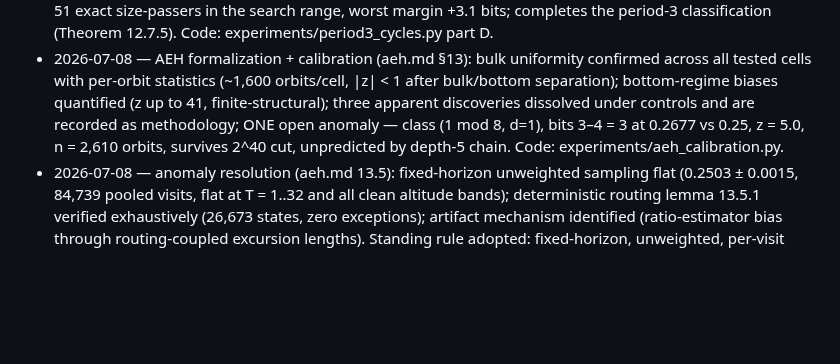
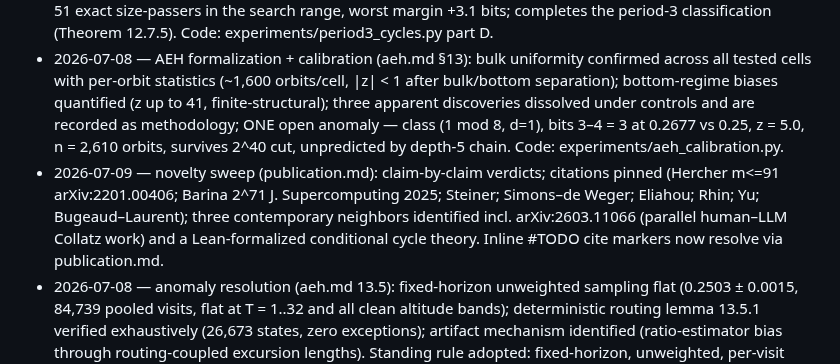
Before and after one commit to macindoe/collatz, a Markdown page: AGENTS.md, the part around the change. GitHub-like rendering; blank space fills up the shorter version.

```diff
--- a/AGENTS.md
+++ b/AGENTS.md
@@ -51,5 +51,6 @@ Occasionally diff every page's claims about *other* pages against those pages' o
 - 2026-07-07 — general-p elimination (12.6.1) verified on random orbits p ∈ {3,4,5} + trivial-cycle identity R = 4^p − 3^p for p ∈ {1,2,3,4,7}; period-3 search (12.7.1): n <= 20,000, 76 treated n, 886 exact evaluations, 51 size-passers, no nontrivial solutions; prune audited on 4,798 cells (skipped region + box boundary), zero violations. Two filter-constant errors caught and corrected in-session (0.138→0.098; missing box branch); corrected run changed no outcomes. Code: experiments/period3_cycles.py.
 - 2026-07-08 — period-3 trim lemma (12.7.4): γ > 0.1157n − 2 for any period-3 candidate; verified against all 51 exact size-passers in the search range, worst margin +3.1 bits; completes the period-3 classification (Theorem 12.7.5). Code: experiments/period3_cycles.py part D.
 - 2026-07-08 — AEH formalization + calibration (aeh.md §13): bulk uniformity confirmed across all tested cells with per-orbit statistics (~1,600 orbits/cell, |z| < 1 after bulk/bottom separation); bottom-regime biases quantified (z up to 41, finite-structural); three apparent discoveries dissolved under controls and are recorded as methodology; ONE open anomaly — class (1 mod 8, d=1), bits 3–4 = 3 at 0.2677 vs 0.25, z = 5.0, n = 2,610 orbits, survives 2^40 cut, unpredicted by depth-5 chain. Code: experiments/aeh_calibration.py.
+- 2026-07-09 — novelty sweep (publication.md): claim-by-claim verdicts; citations pinned (Hercher m<=91 arXiv:2201.00406; Barina 2^71 J. Supercomputing 2025; Steiner; Simons–de Weger; Eliahou; Rhin; Yu; Bugeaud–Laurent); three contemporary neighbors identified incl. arXiv:2603.11066 (parallel human–LLM Collatz work) and a Lean-formalized conditional cycle theory. Inline #TODO cite markers now resolve via publication.md.
 - 2026-07-08 — anomaly resolution (aeh.md 13.5): fixed-horizon unweighted sampling flat (0.2503 ± 0.0015, 84,739 pooled visits, flat at T = 1..32 and all clean altitude bands); deterministic routing lemma 13.5.1 verified exhaustively (26,673 states, zero exceptions); artifact mechanism identified (ratio-estimator bias through routing-coupled excursion lengths). Standing rule adopted: fixed-horizon, unweighted, per-visit sampling only. Code: experiments/aeh_anomaly.py.
 - 2026-07-08 — uniform trim resolution (12.8): Theorem 12.8.1 proved (arc-weight/reset argument); staircase sharpness family exhibited — p=7, n=94, γ=6.74 passes all 7 rotation size tests where the p=3 constant demands 8.9, plus 84 passers at p=6; all fail divisibility; all respect the uniform bound (max ratio 0.23). Crossover plan withdrawn; cycle front parked per stopping rules. Code: experiments/uniform_trim.py.
```
Also changed, not shown: index.md (+1 -0 lines), publication.md (added, +38 -0 lines).
